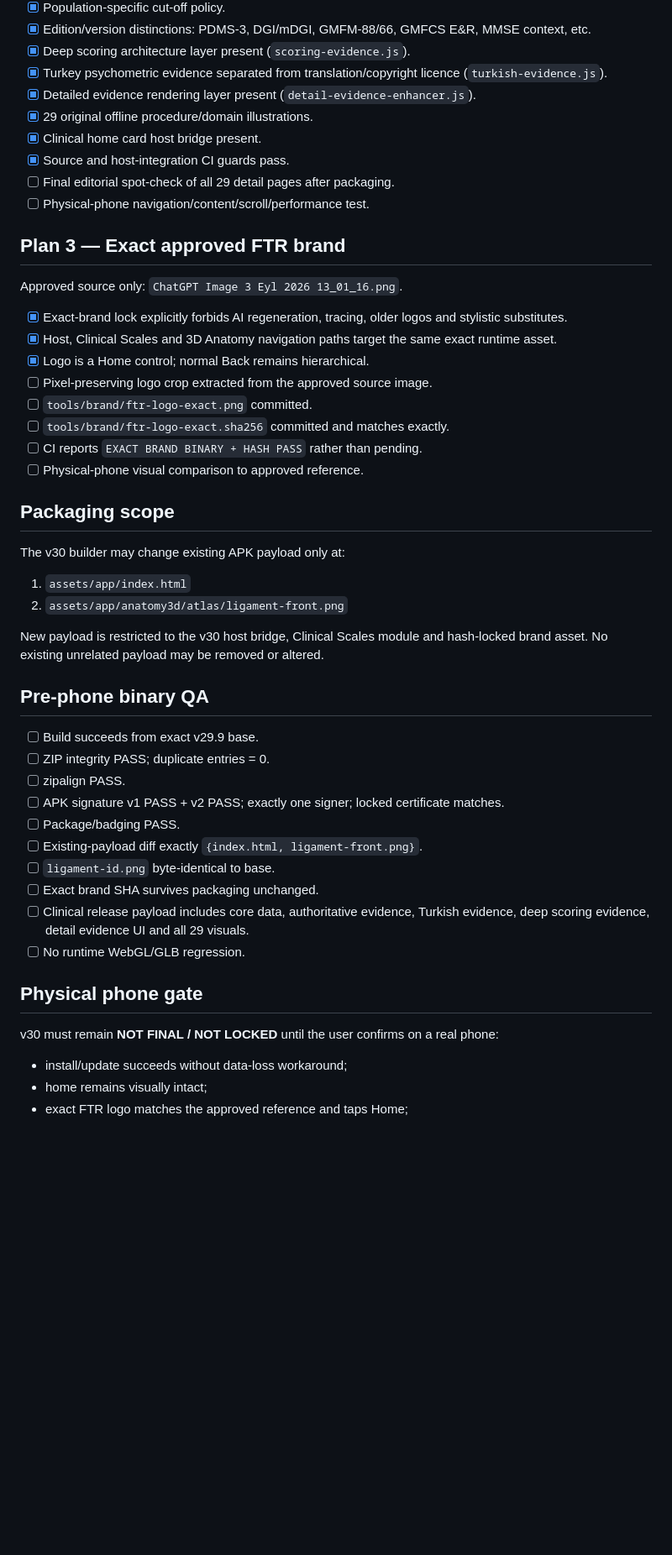
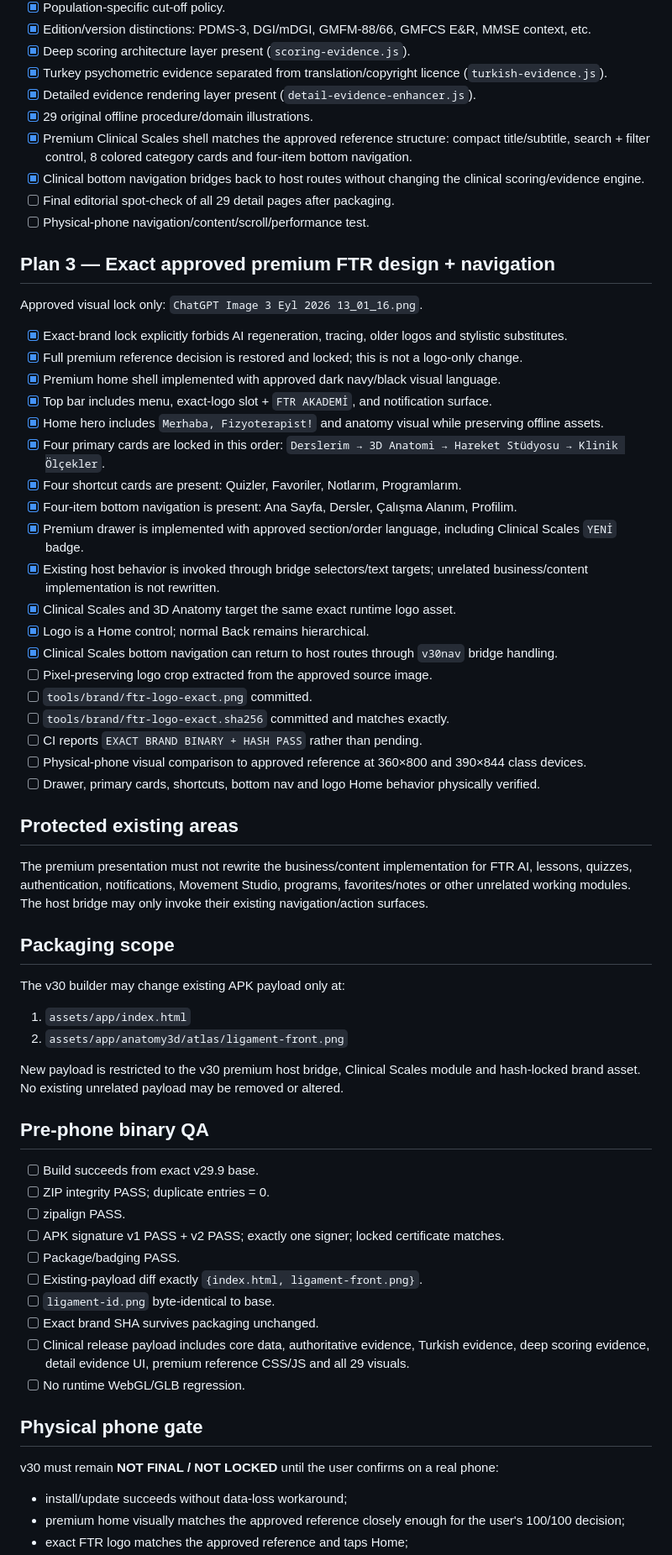
Before and after one commit to fztonurcan-cloud/FTR-Rebuild, a Markdown page: tools/v30/RELEASE-CHECKLIST.md, the part around one of its changes. Shown at 84% size. Drawn GitHub-style; blank space fills up the shorter version.

Commit message:
Lock full premium reference release checklist

```diff
--- a/tools/v30/RELEASE-CHECKLIST.md
+++ b/tools/v30/RELEASE-CHECKLIST.md
@@ -38,23 +38,38 @@ Status is fail-closed. A checked source/CI item is not equivalent to physical-ph
 - [x] Turkey psychometric evidence separated from translation/copyright licence (`turkish-evidence.js`).
 - [x] Detailed evidence rendering layer present (`detail-evidence-enhancer.js`).
 - [x] 29 original offline procedure/domain illustrations.
-- [x] Clinical home card host bridge present.
-- [x] Source and host-integration CI guards pass.
+- [x] Premium Clinical Scales shell matches the approved reference structure: compact title/subtitle, search + filter control, 8 colored category cards and four-item bottom navigation.
+- [x] Clinical bottom navigation bridges back to host routes without changing the clinical scoring/evidence engine.
 - [ ] Final editorial spot-check of all 29 detail pages after packaging.
 - [ ] Physical-phone navigation/content/scroll/performance test.
 
-## Plan 3 — Exact approved FTR brand
+## Plan 3 — Exact approved premium FTR design + navigation
 
-Approved source only: `ChatGPT Image 3 Eyl 2026 13_01_16.png`.
+Approved visual lock only: `ChatGPT Image 3 Eyl 2026 13_01_16.png`.
 
 - [x] Exact-brand lock explicitly forbids AI regeneration, tracing, older logos and stylistic substitutes.
-- [x] Host, Clinical Scales and 3D Anatomy navigation paths target the same exact runtime asset.
+- [x] Full premium reference decision is restored and locked; this is not a logo-only change.
+- [x] Premium home shell implemented with approved dark navy/black visual language.
+- [x] Top bar includes menu, exact-logo slot + `FTR AKADEMİ`, and notification surface.
+- [x] Home hero includes `Merhaba, Fizyoterapist!` and anatomy visual while preserving offline assets.
+- [x] Four primary cards are locked in this order: `Derslerim → 3D Anatomi → Hareket Stüdyosu → Klinik Ölçekler`.
+- [x] Four shortcut cards are present: Quizler, Favoriler, Notlarım, Programlarım.
+- [x] Four-item bottom navigation is present: Ana Sayfa, Dersler, Çalışma Alanım, Profilim.
+- [x] Premium drawer is implemented with approved section/order language, including Clinical Scales `YENİ` badge.
+- [x] Existing host behavior is invoked through bridge selectors/text targets; unrelated business/content implementation is not rewritten.
+- [x] Clinical Scales and 3D Anatomy target the same exact runtime logo asset.
 - [x] Logo is a Home control; normal Back remains hierarchical.
+- [x] Clinical Scales bottom navigation can return to host routes through `v30nav` bridge handling.
 - [ ] Pixel-preserving logo crop extracted from the approved source image.
 - [ ] `tools/brand/ftr-logo-exact.png` committed.
 - [ ] `tools/brand/ftr-logo-exact.sha256` committed and matches exactly.
 - [ ] CI reports `EXACT BRAND BINARY + HASH PASS` rather than pending.
-- [ ] Physical-phone visual comparison to approved reference.
+- [ ] Physical-phone visual comparison to approved reference at 360×800 and 390×844 class devices.
+- [ ] Drawer, primary cards, shortcuts, bottom nav and logo Home behavior physically verified.
+
+## Protected existing areas
+
+The premium presentation must not rewrite the business/content implementation for FTR AI, lessons, quizzes, authentication, notifications, Movement Studio, programs, favorites/notes or other unrelated working modules. The host bridge may only invoke their existing navigation/action surfaces.
 
 ## Packaging scope
 
@@ -63,7 +78,7 @@ The v30 builder may change existing APK payload only at:
 1. `assets/app/index.html`
 2. `assets/app/anatomy3d/atlas/ligament-front.png`
 
-New payload is restricted to the v30 host bridge, Clinical Scales module and hash-locked brand asset. No existing unrelated payload may be removed or altered.
+New payload is restricted to the v30 premium host bridge, Clinical Scales module and hash-locked brand asset. No existing unrelated payload may be removed or altered.
 
 ## Pre-phone binary QA
 
@@ -75,7 +90,7 @@ New payload is restricted to the v30 host bridge, Clinical Scales module and has
 - [ ] Existing-payload diff exactly `{index.html, ligament-front.png}`.
 - [ ] `ligament-id.png` byte-identical to base.
 - [ ] Exact brand SHA survives packaging unchanged.
-- [ ] Clinical release payload includes core data, authoritative evidence, Turkish evidence, deep scoring evidence, detail evidence UI and all 29 visuals.
+- [ ] Clinical release payload includes core data, authoritative evidence, Turkish evidence, deep scoring evidence, detail evidence UI, premium reference CSS/JS and all 29 visuals.
 - [ ] No runtime WebGL/GLB regression.
 
 ## Physical phone gate
@@ -83,5 +98,5 @@ New payload is restricted to the v30 host bridge, Clinical Scales module and has
 v30 must remain **NOT FINAL / NOT LOCKED** until the user confirms on a real phone:
 
 - install/update succeeds without data-loss workaround;
-- home remains visually intact;
+- premium home visually matches the approved reference closely enough for the user's 100/100 decision;
 - exact FTR logo matches the approved reference and taps Home;
```
Also changed, not shown: other parts of tools/v30/RELEASE-CHECKLIST.md (+3 -0 lines).
